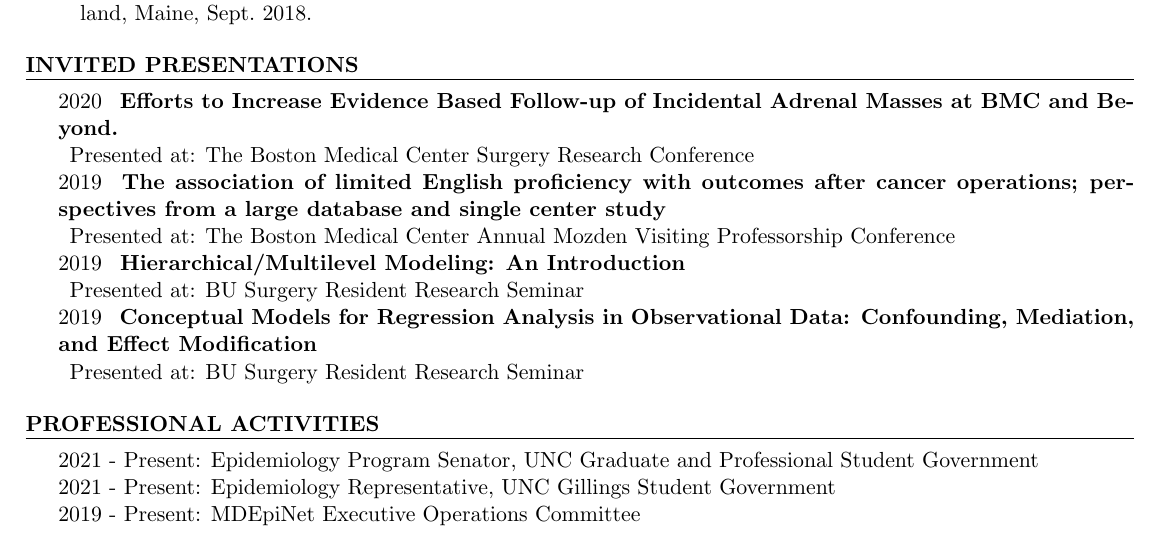
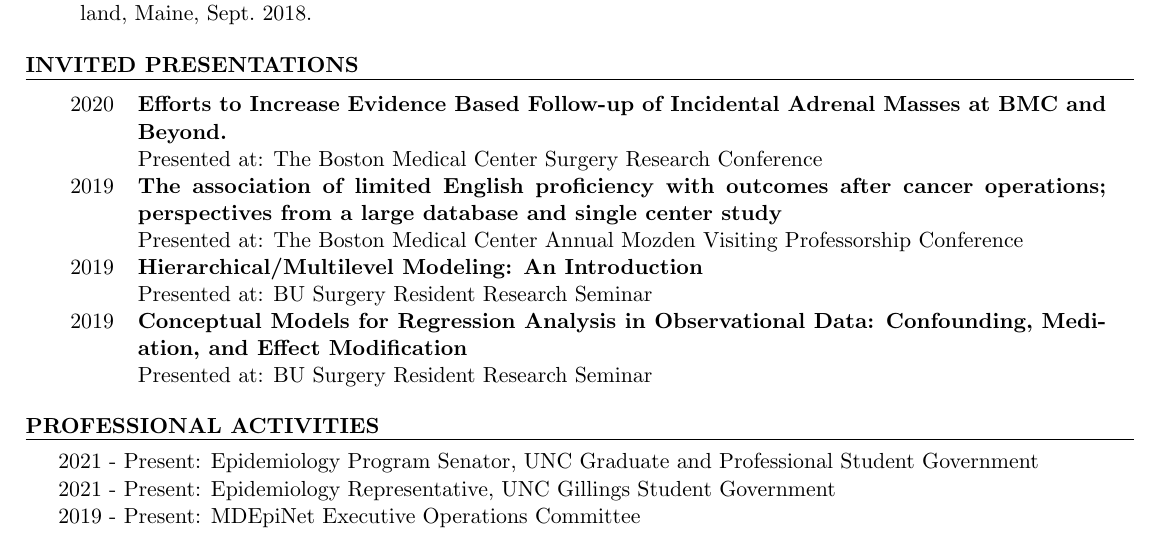
Before and after one commit to tpfeeney/CV, a LaTeX CV (CV.tex): part of page 5 of 8, cut so that both start at the same text. Compiled offline with pdfLaTeX.

Commit message:
updated presentation section

```diff
--- a/CV.tex
+++ b/CV.tex
@@ -239,15 +239,20 @@
 % Invited Talks
 %----------------------------------------------------------------------------------------
 \begin{rSection}{Invited Presentations}
-   2020 \enspace \textbf{Efforts to Increase Evidence Based Follow-up of Incidental Adrenal Masses at BMC and Beyond.
-   }\\
-   \hspace*{2mm}Presented at: The Boston Medical Center Surgery Research Conference\\
-   2019 \enspace \textbf{The association of limited English proficiency with outcomes after cancer operations; perspectives from a large database and single center study}\\
-   \hspace*{2mm}Presented at: The Boston Medical Center Annual Mozden Visiting Professorship Conference\\
-   2019 \enspace \textbf{Hierarchical/Multilevel Modeling: An Introduction}\\
-   \hspace*{2mm}Presented at: BU Surgery Resident Research Seminar\\
-   2019 \enspace \textbf{Conceptual Models for Regression Analysis in Observational Data: Confounding, Mediation, and Effect Modification}\\
-   \hspace*{2mm}Presented at: BU Surgery Resident Research Seminar
+   \begin{tabular}{lp{0.90\linewidth}}
+   2020 & \textbf{Efforts to Increase Evidence Based Follow-up of Incidental Adrenal Masses at BMC and Beyond.}\\
+   & Presented at: The Boston Medical Center Surgery Research Conference\\
+
+   2019 & \textbf{The association of limited English proficiency with outcomes after cancer operations; perspectives from a large database and single center study}\\
+   & Presented at: The Boston Medical Center Annual Mozden Visiting Professorship Conference\\
+
+   2019 & \textbf{Hierarchical/Multilevel Modeling: An Introduction}\\
+   & Presented at: BU Surgery Resident Research Seminar\\
+
+   2019 & \textbf{Conceptual Models for Regression Analysis in Observational Data: Confounding, Mediation, and Effect Modification}\\
+   & Presented at: BU Surgery Resident Research Seminar
+
+   \end{tabular}
 
    \end{rSection}
 
```
